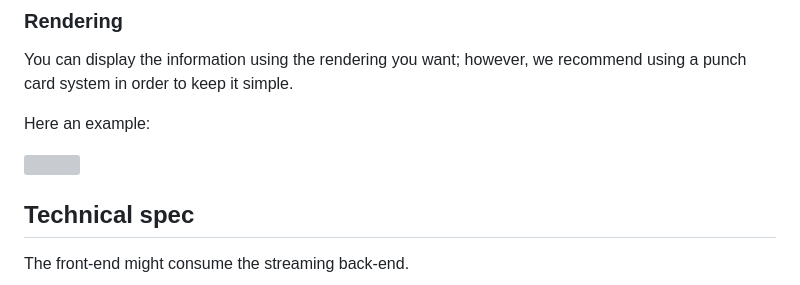
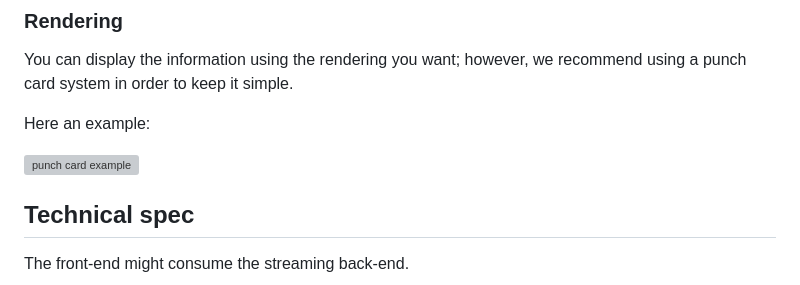
Before and after one commit to edouardmisset/upfluence-coding-challenge, a Markdown page: requirements.spec.md, the part around the change. Rendered like a GitHub page; grey boxes are pictures that could not be loaded.

```diff
--- a/requirements.spec.md
+++ b/requirements.spec.md
@@ -41,7 +41,7 @@ You can display the information using the rendering you want; however, we recomm
 
 Here an example:
 
-![](https://i.stack.imgur.com/2vX3Z.png)
+![punch card example](https://i.stack.imgur.com/2vX3Z.png)
 
 ## Technical spec
 
```
Also changed, not shown: implementation.md (added, +355 -0 lines).
